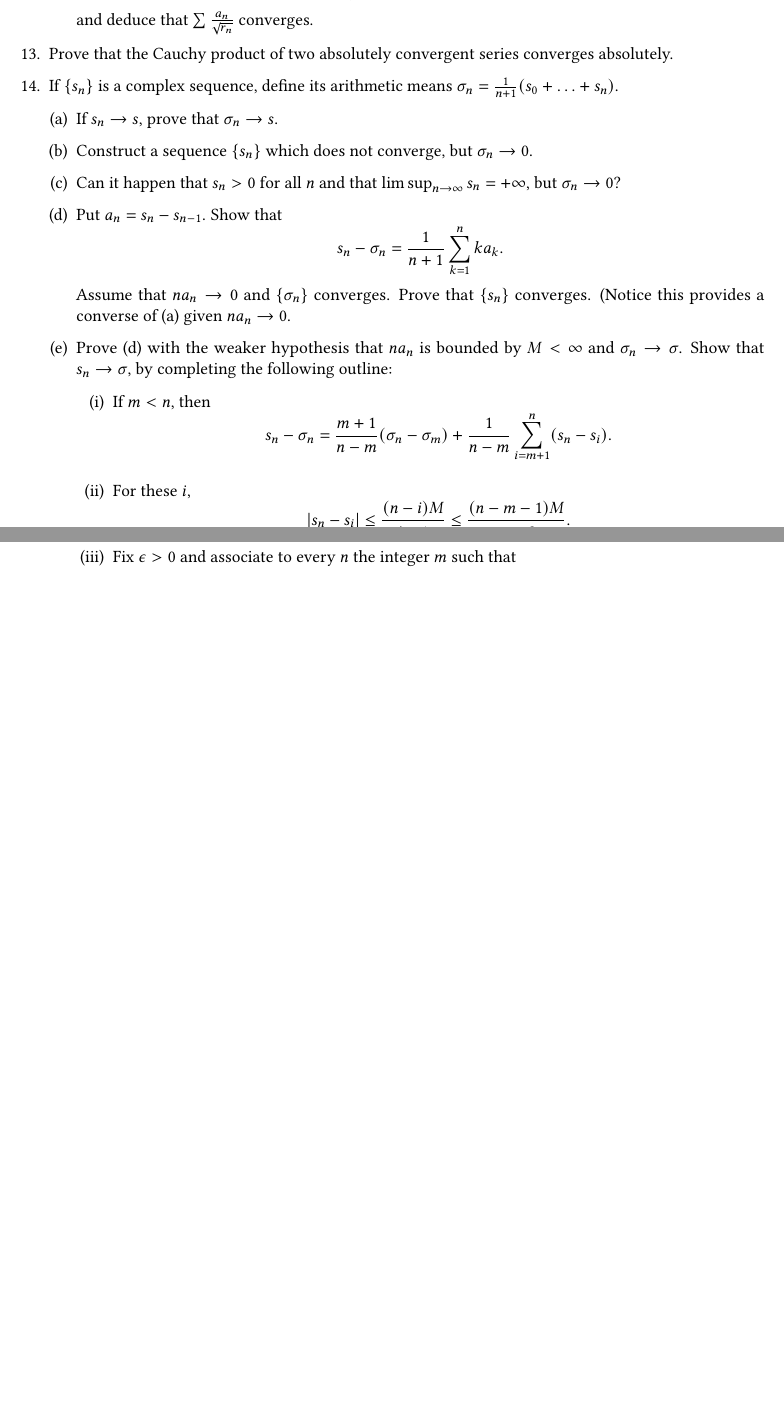
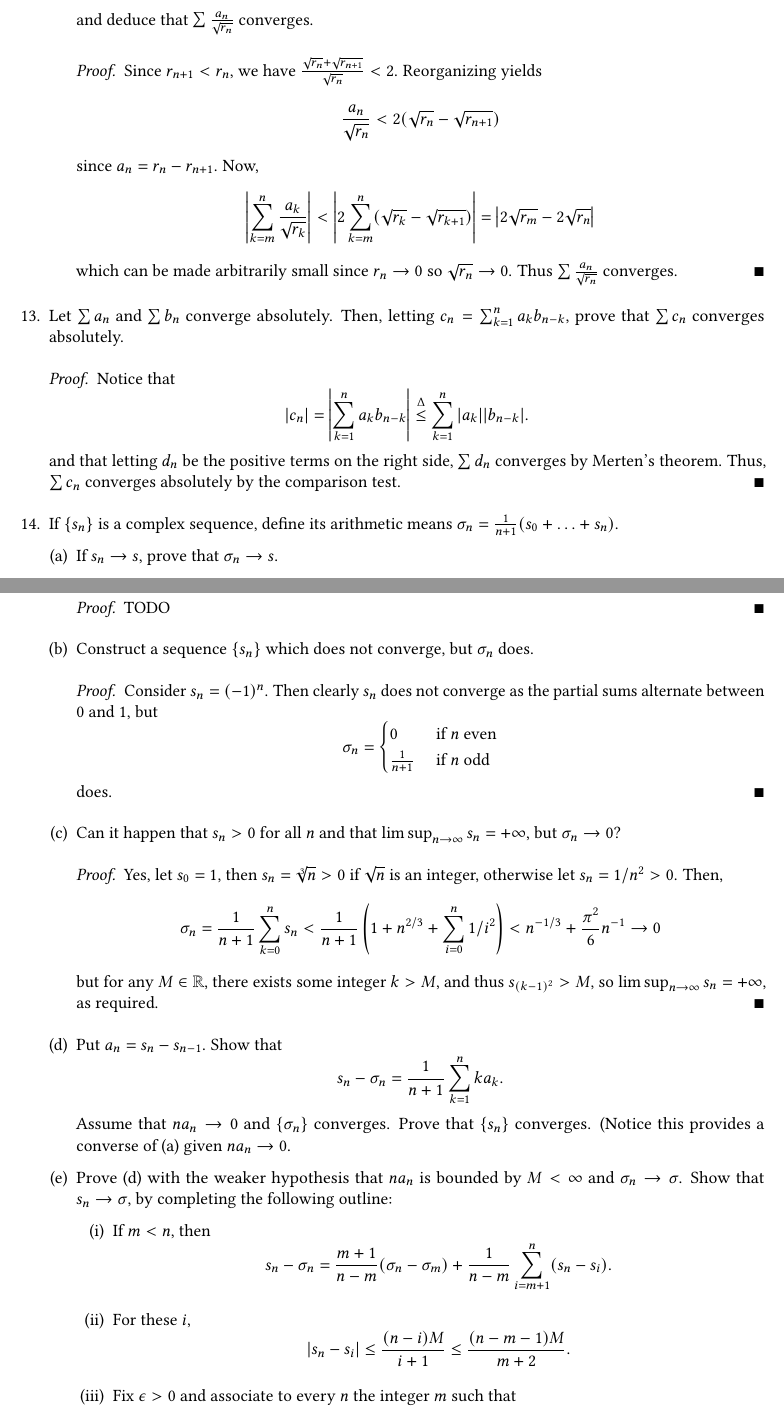
Before and after one commit to nathanlo99/baby-rudin, a LaTeX thesis (notes.tex): two parts of pages 51 and 52 of 54 before the commit and two parts of pages 51 and 52 of 55 after it, joined at a grey line, cut so that both start at the same text, the shorter picture padded with empty space. Compiled offline with pdfLaTeX.

```diff
--- a/notes.tex
+++ b/notes.tex
@@ -2812,20 +2813,61 @@
 	\frac{a_n}{\sqrt{r_n}} < 2 (\sqrt{r_n} - \sqrt{r_{n+1}})
 \]
 and deduce that $\sum \frac{a_n}{\sqrt{r_n}}$ converges.
+
+\begin{proof}
+Since $r_{n+1} < r_n$, we have $\frac{\sqrt{r_n} + \sqrt{r_{n+1}}}{\sqrt{r_n}} < 2$. Reorganizing yields
+\[
+    \frac{a_n}{\sqrt{r_n}} < 2 (\sqrt{r_n} - \sqrt{r_{n+1}})
+\]
+since $a_n = r_n - r_{n+1}$. Now,
+\[
+    \left|\sum_{k=m}^{n} \frac{a_k}{\sqrt{r_k}}\right| < \left|2\sum_{k=m}^{n} (\sqrt{r_k} - \sqrt{r_{k+1}})\right| = \left|2\sqrt{r_m} - 2\sqrt{r_n}\right|
+\]
+which can be made arbitrarily small since $r_n \to 0$ so $\sqrt{r_n} \to 0$. Thus $\sum \frac{a_n}{\sqrt{r_n}}$ converges.
+\end{proof}
 \end{enumerate}
 
 \item % Exercise 13
-Prove that the Cauchy product of two absolutely convergent series converges absolutely.
+Let $\sum a_n$ and $\sum b_n$ converge absolutely. Then, letting $c_n = \sum_{k=1}^{n} a_k b_{n-k}$, prove that $\sum c_n$ converges absolutely.
+
+\begin{proof}
+Notice that
+\[
+    |c_n| = \left| \sum_{k=1}^{n} a_k b_{n-k} \right| \overset{\Delta}{\le} \sum_{k=1}^{n} |a_k| |b_{n-k}|.
+\]
+and that letting $d_n$ be the positive terms on the right side, $\sum d_n$ converges by Merten's theorem. Thus, $\sum c_n$ converges absolutely by the comparison test.
+\end{proof}
 
 \item % Exercise 14
 If $\{s_n\}$ is a complex sequence, define its arithmetic means $\sigma_n = \frac{1}{n + 1} (s_0 + \dotsc + s_n)$.
 \begin{enumerate}[(a)]
 \item If $s_n \to s$, prove that $\sigma_n \to s$.
 
-\item Construct a sequence $\{s_n\}$ which does not converge, but $\sigma_n \to 0$.
-
+\begin{proof}
+TODO
+\end{proof}
+
+\item Construct a sequence $\{s_n\}$ which does not converge, but $\sigma_n$ does.
+
+\begin{proof}
+Consider $s_n = (-1)^{n}$. Then clearly $s_n$ does not converge as the partial sums alternate between 0 and 1, but
+\[
+    \sigma_n = \begin{cases}
+        0 & \text{ if $n$ even} \\
+        \frac{1}{n + 1} & \text{ if $n$ odd}
+    \end{cases}
+\]
+does.
+\end{proof}
 \item Can it happen that $s_n > 0$ for all $n$ and that $\limsup_{n \to \infty} s_n = +\infty$, but $\sigma_n \to 0$?
 
+\begin{proof}
+Yes, let $s_0 = 1$, then $s_n = \sqrt[3]{n} > 0$ if $\sqrt{n}$ is an integer, otherwise let $s_n = 1/n^2 > 0$. Then,
+\[
+    \sigma_n = \frac{1}{n + 1} \sum_{k=0}^{n} s_n < \frac{1}{n + 1} \left(1 + n^{2/3} + \sum_{i=0}^{n} 1/i^2 \right) < n^{-1/3} + \frac{\pi^2}{6}n^{-1} \to 0
+\]
+but for any $M \in \R$, there exists some integer $k > M$, and thus $s_{(k-1)^2} > M$, so $\limsup_{n \to \infty} s_n = +\infty$, as required.
+\end{proof}
 \item Put $a_n = s_n - s_{n-1}$. Show that
 \[
 	s_n - \sigma_n = \frac{1}{n + 1} \sum_{k=1}^{n} ka_k.
```
Also changed, not shown: notes.pdf, notes.tex (2 more changed lines), 1 other file.
